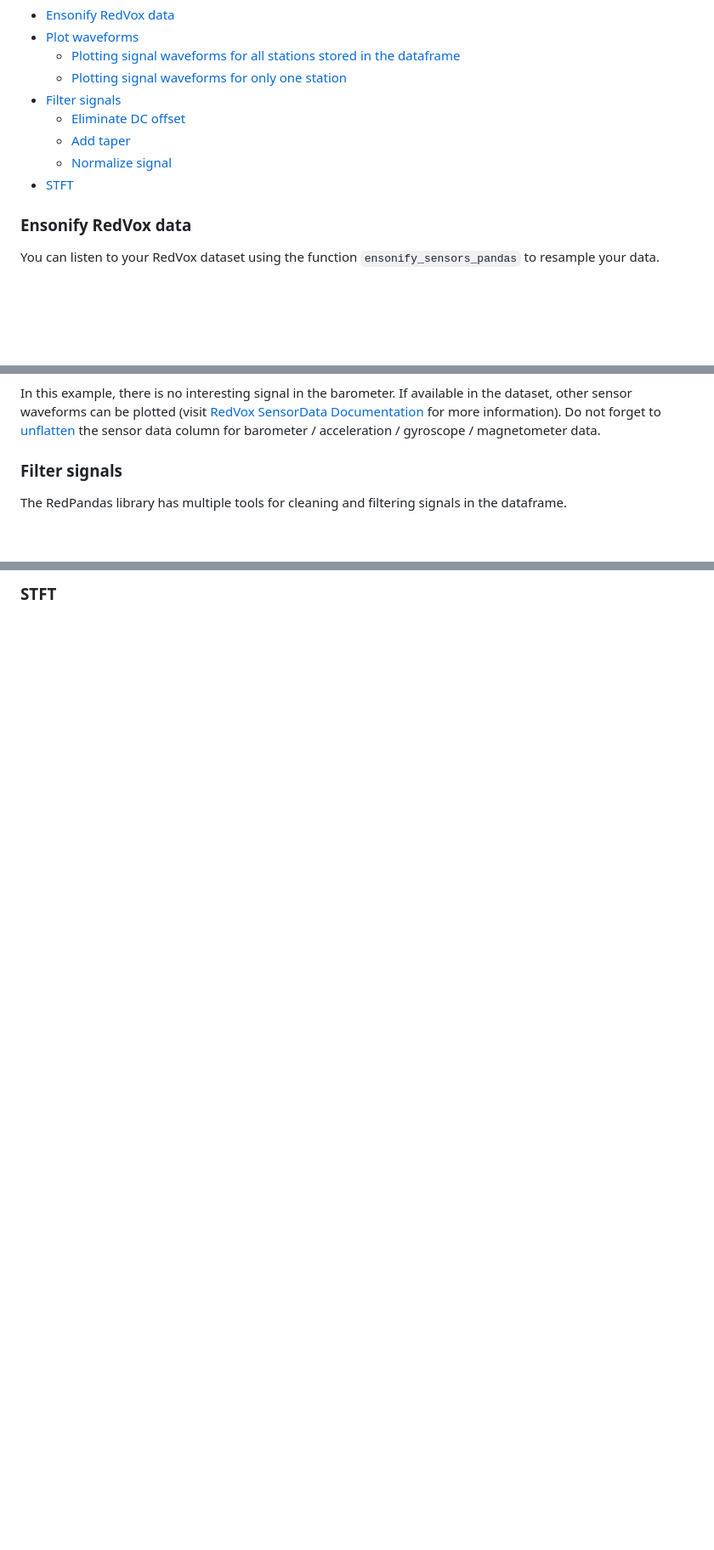
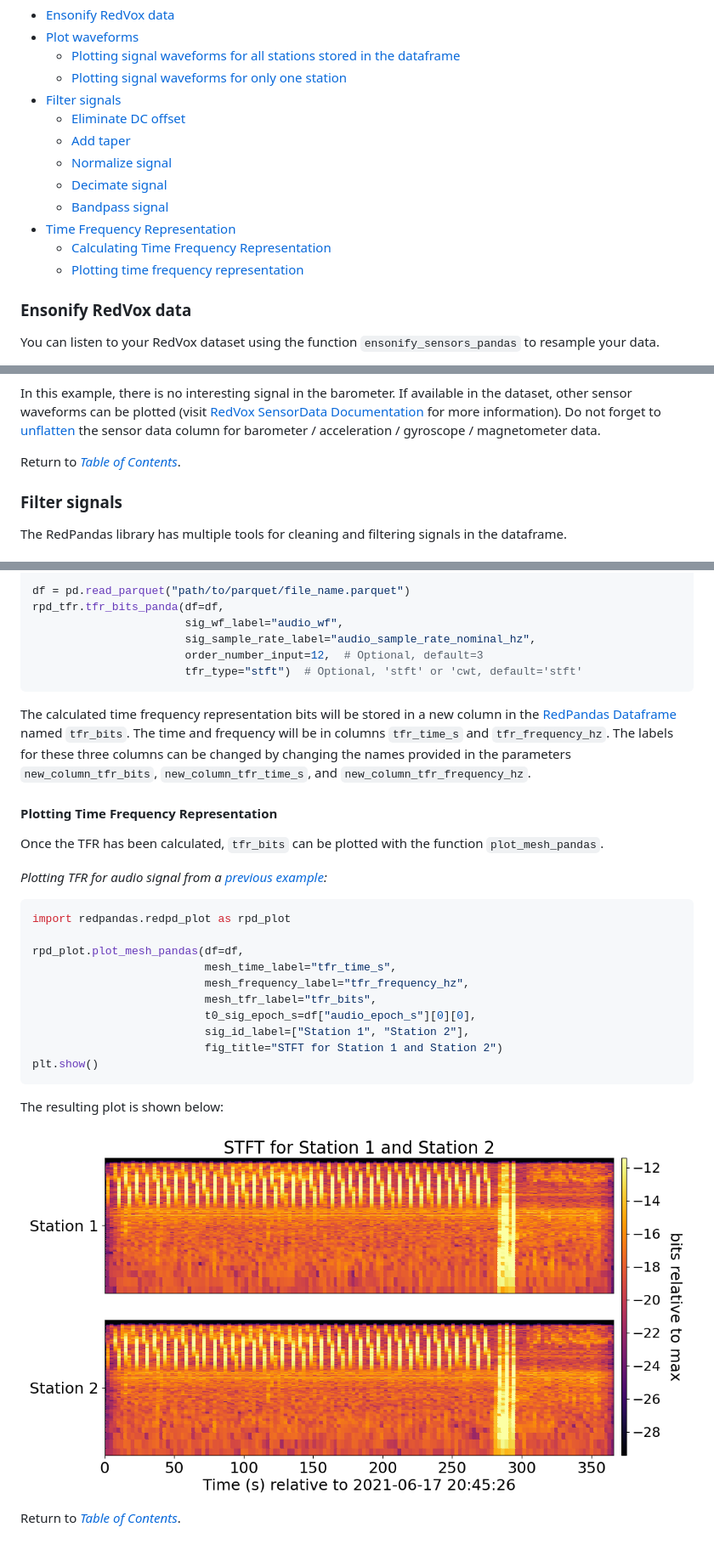
Before and after one commit to ISLA-UH/redpandas, a Markdown page: docs/advance_use_redpandas.md, 3 parts joined by grey strips. Shown: that part at 85% size. Rendered like a GitHub page; pictures changed too: docs/img/fig_stft.png (added); blank space fills up the shorter version.

````diff
--- a/docs/advance_use_redpandas.md
+++ b/docs/advance_use_redpandas.md
@@ -15,7 +15,11 @@ has been constructed and saved as a [parquet](using_redpandas.md#opening-redvox-
     - [Eliminate DC offset](#eliminate-dc-offset)
     - [Add taper](#add-taper)
     - [Normalize signal](#normalize-signal)
-- [STFT]()
+    - [Decimate signal](#decimate-signal)
+    - [Bandpass signal](#bandpass-signal)
+- [Time Frequency Representation](#time-frequency-representation)
+    - [Calculating Time Frequency Representation](#calculating-time-frequency-representation)
+    - [Plotting time frequency representation](#plotting-time-frequency-representation)
 
 <!-- tocstop -->
 
@@ -123,6 +133,8 @@ In this example, there is no interesting signal in the barometer. If available i
 be plotted (visit [RedVox SensorData Documentation](https://github.com/RedVoxInc/redvox-python-sdk/tree/master/docs/python_sdk/data_window/station#sensor-data-dataframe-access)
 for more information). Do not forget to [unflatten](using_redpandas.md#opening-redpandas-parquet-files)
 the sensor data column for barometer / acceleration / gyroscope / magnetometer data.
+
+Return to _[Table of Contents](#table-of-contents)_.
 
 ### Filter signals
 
@@ -187,2 +258,37 @@ aper and a butterworth bandpass filter
 
-### STFT
+df = pd.read_parquet("path/to/parquet/file_name.parquet")
+rpd_tfr.tfr_bits_panda(df=df,
+                       sig_wf_label="audio_wf",
+                       sig_sample_rate_label="audio_sample_rate_nominal_hz",
+                       order_number_input=12,  # Optional, default=3
+                       tfr_type="stft")  # Optional, 'stft' or 'cwt, default='stft'
+```
+
+The calculated time frequency representation bits will be stored in a new column in the [RedPandas Dataframe](using_redpandas.md#basic-definitions) named
+``tfr_bits``. The time and frequency will be in columns ``tfr_time_s`` and ``tfr_frequency_hz``.
+The labels for these three columns can be changed by changing the names provided
+in the parameters ``new_column_tfr_bits``, ``new_column_tfr_time_s``, and ``new_column_tfr_frequency_hz``.
+
+#### Plotting Time Frequency Representation
+
+Once the TFR has been calculated, ``tfr_bits`` can be plotted with the function ``plot_mesh_pandas``.
+
+_Plotting TFR for audio signal from a [previous example](#plotting-signal-waveforms-for-all-stations-stored-in-the-dataframe):_
+```python
+import redpandas.redpd_plot as rpd_plot
+
+rpd_plot.plot_mesh_pandas(df=df,
+                          mesh_time_label="tfr_time_s",
+                          mesh_frequency_label="tfr_frequency_hz",
+                          mesh_tfr_label="tfr_bits",
+                          t0_sig_epoch_s=df["audio_epoch_s"][0][0],
+                          sig_id_label=["Station 1", "Station 2"],
+                          fig_title="STFT for Station 1 and Station 2")
+plt.show()
+```
+
+The resulting plot is shown below:
+
+![](img/fig_stft.png)
+
+Return to _[Table of Contents](#table-of-contents)_.
````
Also changed, not shown: other parts of docs/advance_use_redpandas.md (+77 -12 lines), 1 other file.
